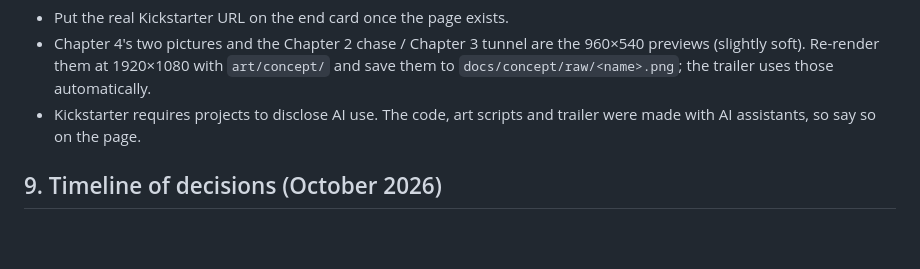
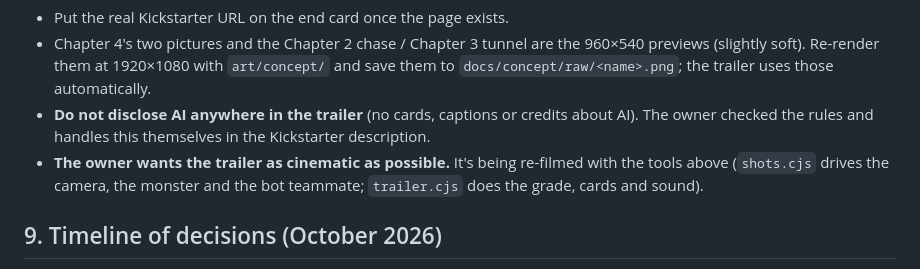
Before and after one commit to dippy34/Ai-vr-game, a Markdown page: docs/HANDOFF.md, the part around the change. Rendered like a GitHub page; blank space fills up the shorter version.

Commit message:
Handoff: no AI disclosure in the trailer; the trailer should be as cinematic as possible
Co-Authored-By: Claude Opus 5.5 <noreply@anthropic.com>
Claude-Session: https://claude.ai/code/session_01GZkZ8nwdi2mFnDi8yz1YtS

```diff
--- a/docs/HANDOFF.md
+++ b/docs/HANDOFF.md
@@ -239,8 +239,11 @@ and the monster's scripted path in `shots.cjs`. Only `shots.cjs` changes need a
 - Chapter 4's two pictures and the Chapter 2 chase / Chapter 3 tunnel are the 960×540 previews
   (slightly soft). Re-render them at 1920×1080 with `art/concept/` and save them to
   `docs/concept/raw/<name>.png`; the trailer uses those automatically.
-- Kickstarter requires projects to disclose AI use. The code, art scripts and trailer were made
-  with AI assistants, so say so on the page.
+- **Do not disclose AI anywhere in the trailer** (no cards, captions or credits about AI). The
+  owner checked the rules and handles this themselves in the Kickstarter description.
+- **The owner wants the trailer as cinematic as possible.** It's being re-filmed with the tools
+  above (`shots.cjs` drives the camera, the monster and the bot teammate; `trailer.cjs` does the
+  grade, cards and sound).
 
 ## 9. Timeline of decisions (October 2026)
 
```
